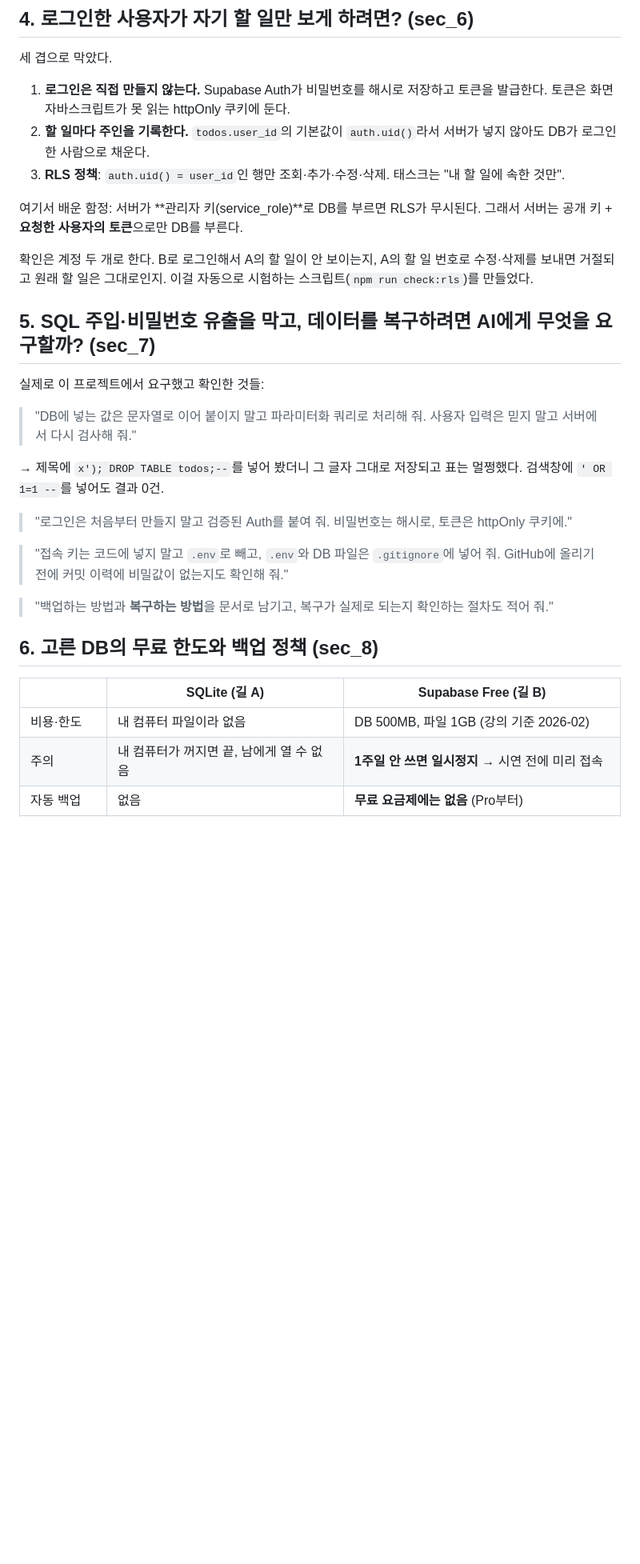
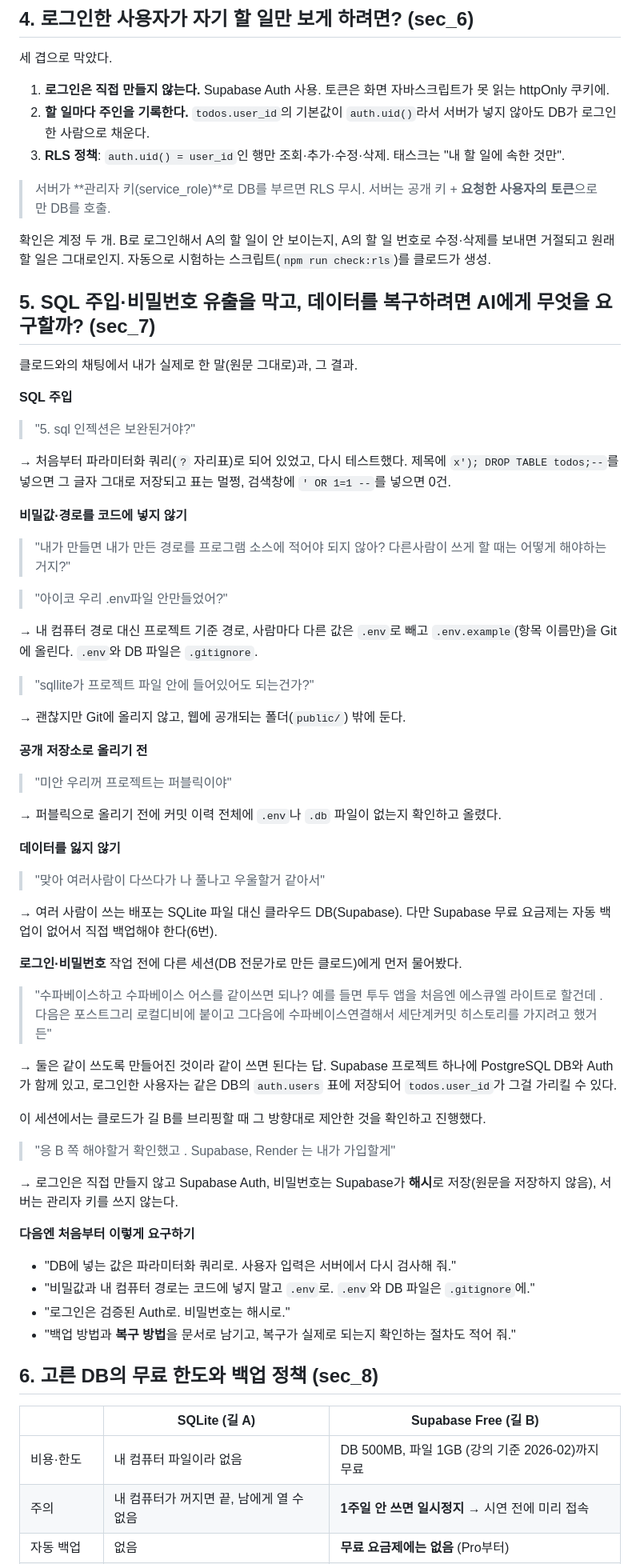
Before and after one commit to eple-lab/task-hive, a Markdown page: docs/retrospective.md, the part around one of its changes. Shown at 80% size. Drawn GitHub-style; blank space fills up the shorter version.

Commit message:
docs: 회고 노트 다듬기
- 프로젝트 스텝 표, 배운 것·어려운 것·TO-DO 직접 작성
- 5번(AI에게 요구한 것)을 실제 채팅 원문으로 정리
- 오타·표 형식 수정, 길 B는 브랜치에 커밋만 한 상태로 표기

Co-Authored-By: Claude Opus 5.5 <noreply@anthropic.com>

```diff
--- a/docs/retrospective.md
+++ b/docs/retrospective.md
@@ -48,33 +59,67 @@ SELECT title FROM tasks WHERE todo_id = 3 AND completed = false;
 
 세 겹으로 막았다.
 
-1. **로그인은 직접 만들지 않는다.** Supabase Auth가 비밀번호를 해시로 저장하고 토큰을 발급한다. 토큰은 화면 자바스크립트가 못 읽는 httpOnly 쿠키에 둔다.
+1. **로그인은 직접 만들지 않는다.** Supabase Auth 사용. 토큰은 화면 자바스크립트가 못 읽는 httpOnly 쿠키에.
 2. **할 일마다 주인을 기록한다.** `todos.user_id`의 기본값이 `auth.uid()`라서 서버가 넣지 않아도 DB가 로그인한 사람으로 채운다.
 3. **RLS 정책**: `auth.uid() = user_id`인 행만 조회·추가·수정·삭제. 태스크는 "내 할 일에 속한 것만".
 
-여기서 배운 함정: 서버가 **관리자 키(service_role)**로 DB를 부르면 RLS가 무시된다. 그래서 서버는 공개 키 + **요청한 사용자의 토큰**으로만 DB를 부른다.
+> 서버가 **관리자 키(service_role)**로 DB를 부르면 RLS 무시. 서버는 공개 키 + **요청한 사용자의 토큰**으로만 DB를 호출.
 
-확인은 계정 두 개로 한다. B로 로그인해서 A의 할 일이 안 보이는지, A의 할 일 번호로 수정·삭제를 보내면 거절되고 원래 할 일은 그대로인지. 이걸 자동으로 시험하는 스크립트(`npm run check:rls`)를 만들었다.
+확인은 계정 두 개. B로 로그인해서 A의 할 일이 안 보이는지, A의 할 일 번호로 수정·삭제를 보내면 거절되고 원래 할 일은 그대로인지.
+자동으로 시험하는 스크립트(`npm run check:rls`)를 클로드가 생성.
 
 ## 5. SQL 주입·비밀번호 유출을 막고, 데이터를 복구하려면 AI에게 무엇을 요구할까? (sec_7)
 
-실제로 이 프로젝트에서 요구했고 확인한 것들:
+클로드와의 채팅에서 내가 실제로 한 말(원문 그대로)과, 그 결과.
 
-> "DB에 넣는 값은 문자열로 이어 붙이지 말고 파라미터화 쿼리로 처리해 줘. 사용자 입력은 믿지 말고 서버에서 다시 검사해 줘."
+**SQL 주입**
+> "5. sql 인젝션은 보완된거야?"
 
-→ 제목에 `x'); DROP TABLE todos;--`를 넣어 봤더니 그 글자 그대로 저장되고 표는 멀쩡했다. 검색창에 `' OR 1=1 --`를 넣어도 결과 0건.
+→ 처음부터 파라미터화 쿼리(`?` 자리표)로 되어 있었고, 다시 테스트했다. 제목에 `x'); DROP TABLE todos;--`를 넣으면 그 글자 그대로 저장되고 표는 멀쩡, 검색창에 `' OR 1=1 --`를 넣으면 0건.
 
-> "로그인은 처음부터 만들지 말고 검증된 Auth를 붙여 줘. 비밀번호는 해시로, 토큰은 httpOnly 쿠키에."
+**비밀값·경로를 코드에 넣지 않기**
+> "내가 만들면 내가 만든 경로를 프로그램 소스에 적어야 되지 않아? 다른사람이 쓰게 할 때는 어떻게 해야하는거지?"
 
-> "접속 키는 코드에 넣지 말고 `.env`로 빼고, `.env`와 DB 파일은 `.gitignore`에 넣어 줘. GitHub에 올리기 전에 커밋 이력에 비밀값이 없는지도 확인해 줘."
+> "아이코 우리 .env파일 안만들었어?"
 
-> "백업하는 방법과 **복구하는 방법**을 문서로 남기고, 복구가 실제로 되는지 확인하는 절차도 적어 줘."
+→ 내 컴퓨터 경로 대신 프로젝트 기준 경로, 사람마다 다른 값은 `.env`로 빼고 `.env.example`(항목 이름만)을 Git에 올린다. `.env`와 DB 파일은 `.gitignore`.
+
+> "sqllite가 프로젝트 파일 안에 들어있어도 되는건가?"
+
+→ 괜찮지만 Git에 올리지 않고, 웹에 공개되는 폴더(`public/`) 밖에 둔다.
+
+**공개 저장소로 올리기 전**
+> "미안 우리꺼 프로젝트는 퍼블릭이야"
+
+→ 퍼블릭으로 올리기 전에 커밋 이력 전체에 `.env`나 `.db` 파일이 없는지 확인하고 올렸다.
+
+**데이터를 잃지 않기**
+> "맞아 여러사람이 다쓰다가 나 풀나고 우울할거 같아서"
+
+→ 여러 사람이 쓰는 배포는 SQLite 파일 대신 클라우드 DB(Supabase). 다만 Supabase 무료 요금제는 자동 백업이 없어서 직접 백업해야 한다(6번).
+
+**로그인·비밀번호**
+작업 전에 다른 세션(DB 전문가로 만든 클로드)에게 먼저 물어봤다.
+> "수파베이스하고 수파베이스 어스를 같이쓰면 되나? 예를 들면 투두 앱을 처음엔 에스큐엘 라이트로 할건데 . 다음은 포스트그리 로컬디비에 붙이고 그다음에 수파베이스연결해서 세단계커밋 히스토리를 가지려고 했거든"
+
+→ 둘은 같이 쓰도록 만들어진 것이라 같이 쓰면 된다는 답. Supabase 프로젝트 하나에 PostgreSQL DB와 Auth가 함께 있고, 로그인한 사용자는 같은 DB의 `auth.users` 표에 저장되어 `todos.user_id`가 그걸 가리킬 수 있다.
+
+이 세션에서는 클로드가 길 B를 브리핑할 때 그 방향대로 제안한 것을 확인하고 진행했다.
+> "응 B 쪽 해야할거 확인했고 . Supabase, Render 는 내가 가입할게"
+
+→ 로그인은 직접 만들지 않고 Supabase Auth, 비밀번호는 Supabase가 **해시**로 저장(원문을 저장하지 않음), 서버는 관리자 키를 쓰지 않는다.
+
+**다음엔 처음부터 이렇게 요구하기**
+- "DB에 넣는 값은 파라미터화 쿼리로. 사용자 입력은 서버에서 다시 검사해 줘."
+- "비밀값과 내 컴퓨터 경로는 코드에 넣지 말고 `.env`로. `.env`와 DB 파일은 `.gitignore`에."
+- "로그인은 검증된 Auth로. 비밀번호는 해시로."
+- "백업 방법과 **복구 방법**을 문서로 남기고, 복구가 실제로 되는지 확인하는 절차도 적어 줘."
 
 ## 6. 고른 DB의 무료 한도와 백업 정책 (sec_8)
 
 | | SQLite (길 A) | Supabase Free (길 B) |
 |---|---|---|
-| 비용·한도 | 내 컴퓨터 파일이라 없음 | DB 500MB, 파일 1GB (강의 기준 2026-02) |
+| 비용·한도 | 내 컴퓨터 파일이라 없음 | DB 500MB, 파일 1GB (강의 기준 2026-02)까지 무료 |
 | 주의 | 내 컴퓨터가 꺼지면 끝, 남에게 열 수 없음 | **1주일 안 쓰면 일시정지** → 시연 전에 미리 접속 |
 | 자동 백업 | 없음 | **무료 요금제에는 없음** (Pro부터) |
 | 내 백업 방법 | 서버 끄고 `todo.db` 파일 복사 | Table Editor에서 CSV 내보내기, 또는 `pg_dump` |
```
Also changed, not shown: other parts of docs/retrospective.md (+30 -18 lines).
